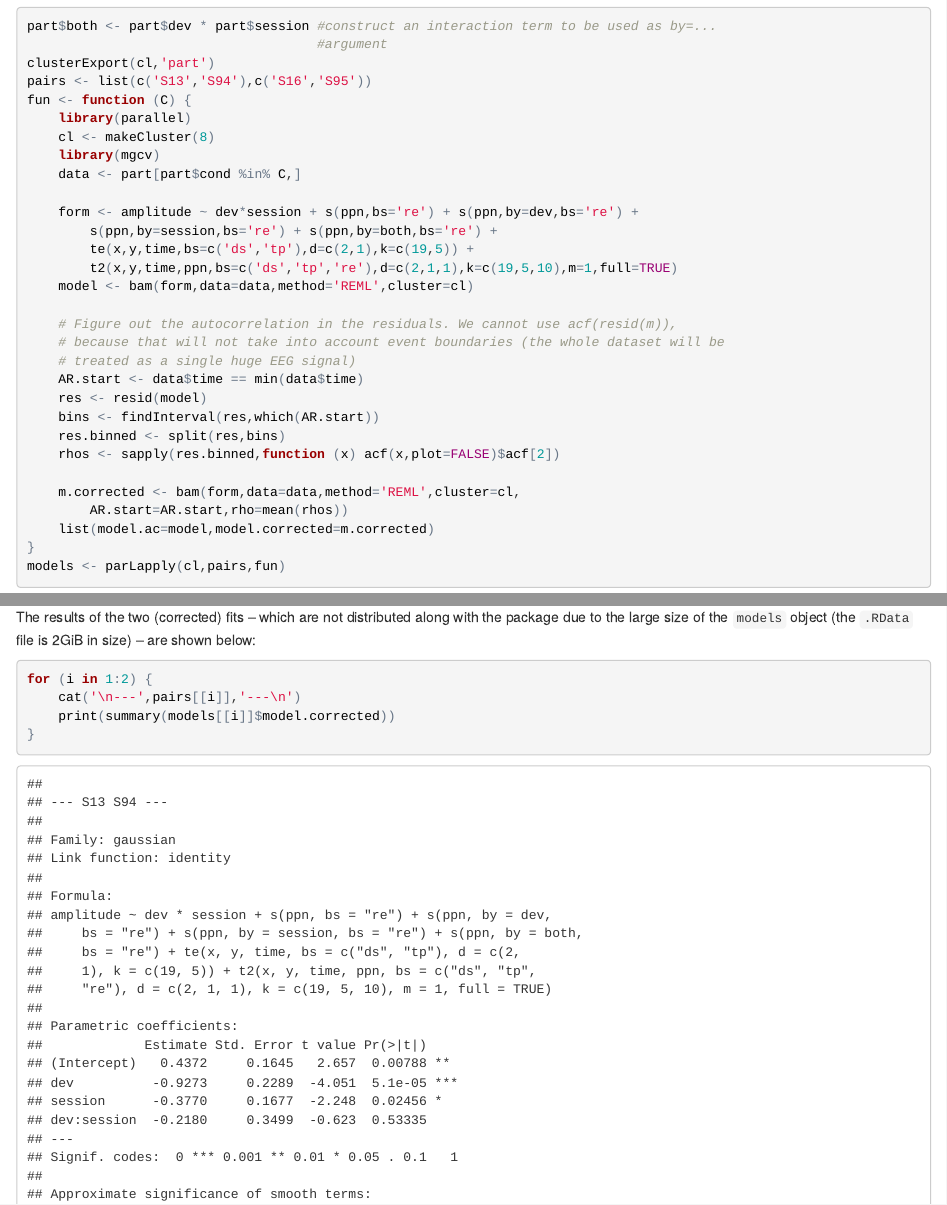
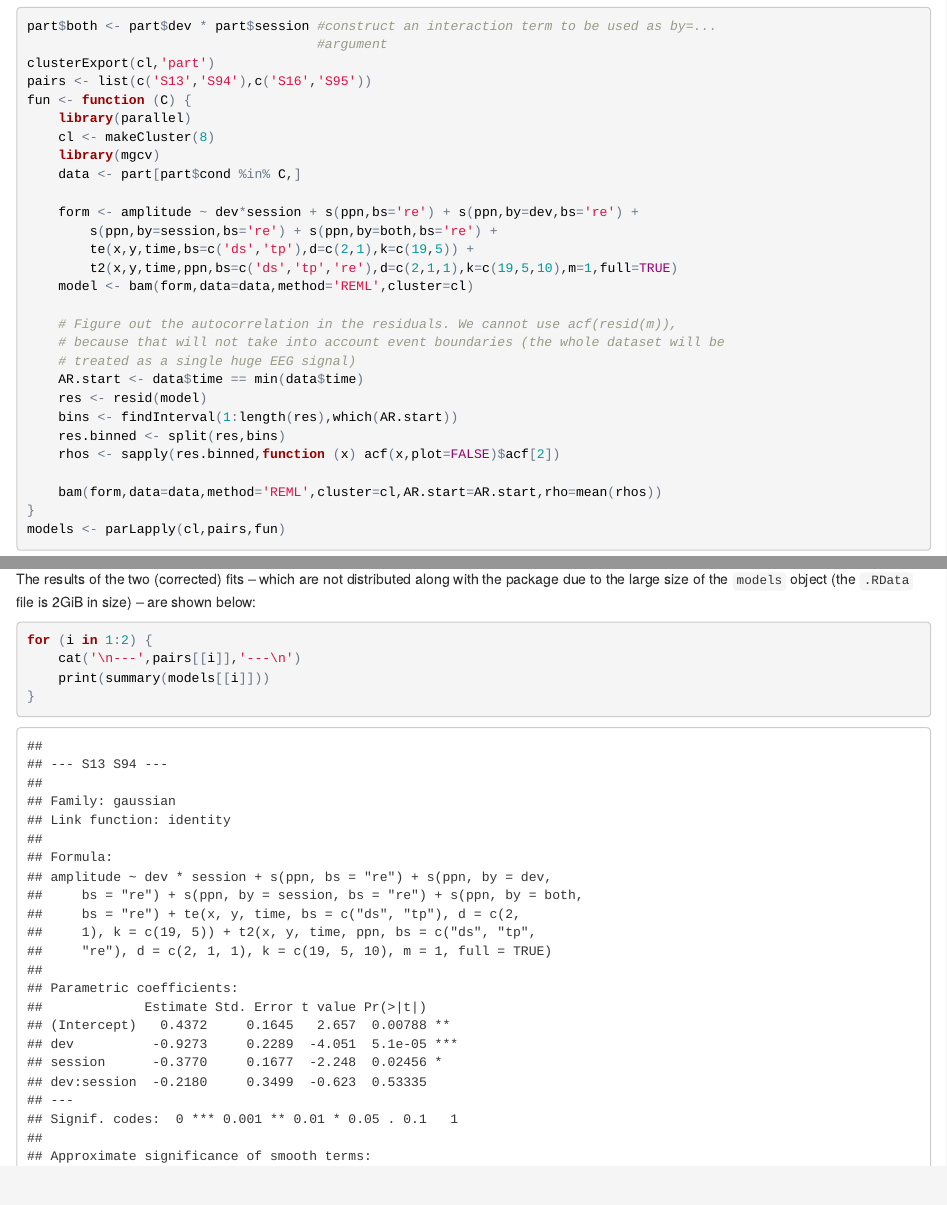
Before and after one commit to cvoeten/permutes, an R Markdown document (vignettes/permutes.Rmd): the page in a window 1100 px wide, from 8990 px down, and a second part further down, joined at a grey line. The pictures show the output file vignettes/permutes.html that the author committed with the source, opened offline.

Commit message:
fix acf code in vignette

````diff
--- a/vignettes/permutes.Rmd
+++ b/vignettes/permutes.Rmd
@@ -219,13 +219,11 @@ fun <- function (C) {
 	# treated as a single huge EEG signal)
 	AR.start <- data$time == min(data$time)
 	res <- resid(model)
-	bins <- findInterval(res,which(AR.start))
+	bins <- findInterval(1:length(res),which(AR.start))
 	res.binned <- split(res,bins)
 	rhos <- sapply(res.binned,function (x) acf(x,plot=FALSE)$acf[2])
 
-	m.corrected <- bam(form,data=data,method='REML',cluster=cl,
-		AR.start=AR.start,rho=mean(rhos))
-	list(model.ac=model,model.corrected=m.corrected)
+	bam(form,data=data,method='REML',cluster=cl,AR.start=AR.start,rho=mean(rhos))
 }
 models <- parLapply(cl,pairs,fun)
 ```
@@ -245,7 +243,7 @@ The results of the two (corrected) fits -- which are not distributed along with
 ```{r DONTRUNTHIS2,eval=F}
 for (i in 1:2) {
 	cat('\n---',pairs[[i]],'---\n')
-	print(summary(models[[i]]$model.corrected))
+	print(summary(models[[i]]))
 }
 ```
 ```{r modelresults,echo=F}
````
Also changed, not shown: vignettes/permutes.html, vignettes/permutes.pdf.
